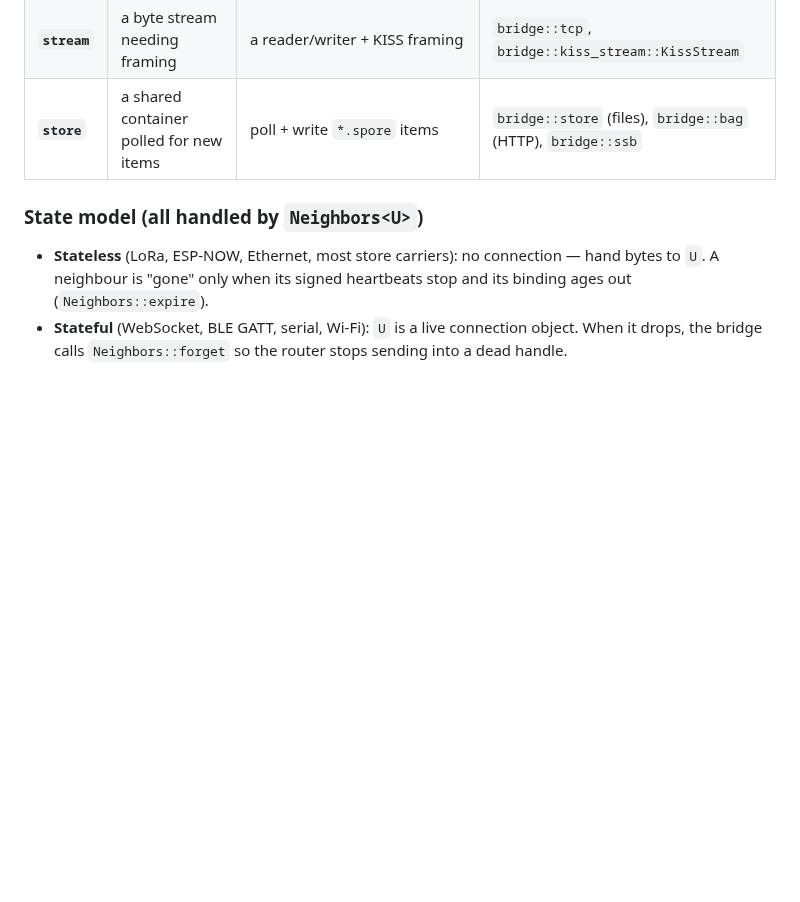
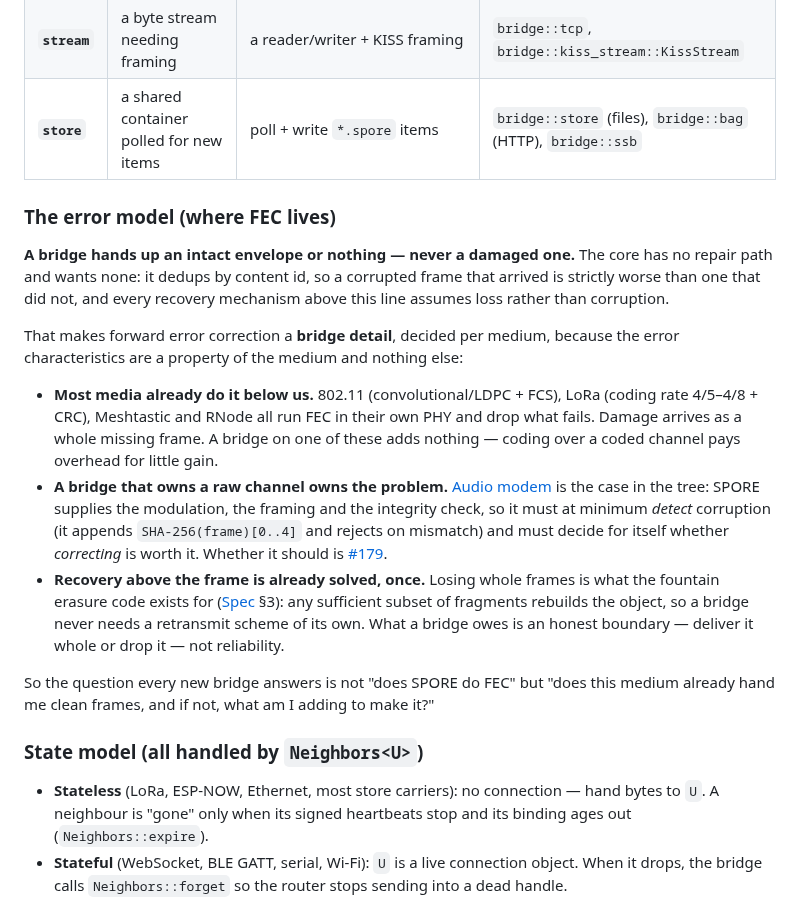
Before and after one commit to sloev/spore, a Markdown page: docs/BRIDGES.md, the part around the change. Drawn GitHub-style; blank space fills up the shorter version.

Commit message:
docs(bridges): FEC is a bridge detail — state the error model once
Generalises what the 802.11 entry says into a rule every bridge answers,
because it is a property of the medium rather than a fact about one bridge.

The invariant: a bridge hands up an intact envelope or nothing, never a
damaged one. The core has no repair path and wants none — it dedups by
content id, so a corrupted frame that arrived is strictly worse than one that
did not, and everything above assumes loss rather than corruption.

Which places FEC at the bridge, per medium:

  - most media already do it below us (802.11, LoRa, Meshtastic, RNode all
    run PHY FEC and drop what fails), so those bridges add nothing;
  - a bridge that owns a raw channel owns the problem — the audio modem
    supplies its own modulation, framing and integrity check, so it must
    detect corruption and decide for itself whether correcting is worth it
    (#179);
  - recovery above the frame is already solved once, by the fountain erasure
    code, so no bridge needs its own retransmit scheme.

The framing that makes this useful: the question a new bridge answers is not
"does SPORE do FEC" but "does this medium already hand me clean frames, and
if not, what am I adding to make it?"

Sits next to the driver forms and the state model, since it is the same kind
of thing — a question every bridge has to have an answer to.

```diff
--- a/docs/BRIDGES.md
+++ b/docs/BRIDGES.md
@@ -286,6 +286,35 @@ else is in the lib.
 | **`dgram`** | fire-and-forget frames to a `U` (or broadcast) | `driver::DatagramTransport` (`recv`/`send`) | `bridge::udp` (~40 lines), `bridge::meshtastic` |
 | **`stream`** | a byte stream needing framing | a reader/writer + KISS framing | `bridge::tcp`, `bridge::kiss_stream::KissStream` |
 | **`store`** | a shared container polled for new items | poll + write `*.spore` items | `bridge::store` (files), `bridge::bag` (HTTP), `bridge::ssb` |
+
+### The error model (where FEC lives)
+
+**A bridge hands up an intact envelope or nothing — never a damaged one.** The
+core has no repair path and wants none: it dedups by content id, so a corrupted
+frame that arrived is strictly worse than one that did not, and every recovery
+mechanism above this line assumes loss rather than corruption.
+
+That makes forward error correction a **bridge detail**, decided per medium,
+because the error characteristics are a property of the medium and nothing else:
+
+- **Most media already do it below us.** 802.11 (convolutional/LDPC + FCS), LoRa
+  (coding rate 4/5–4/8 + CRC), Meshtastic and RNode all run FEC in their own PHY
+  and drop what fails. Damage arrives as a whole missing frame. A bridge on one of
+  these adds nothing — coding over a coded channel pays overhead for little gain.
+- **A bridge that owns a raw channel owns the problem.** [Audio modem](#audio) is
+  the case in the tree: SPORE supplies the modulation, the framing and the
+  integrity check, so it must at minimum *detect* corruption (it appends
+  `SHA-256(frame)[0..4]` and rejects on mismatch) and must decide for itself
+  whether *correcting* is worth it. Whether it should is
+  [#179](https://github.com/sloev/spore/issues/179).
+- **Recovery above the frame is already solved, once.** Losing whole frames is what
+  the fountain erasure code exists for ([Spec](SPEC.md) §3): any sufficient subset of
+  fragments rebuilds the object, so a bridge never needs a retransmit scheme of its
+  own. What a bridge owes is an honest boundary — deliver it whole or drop it — not
+  reliability.
+
+So the question every new bridge answers is not "does SPORE do FEC" but "does this
+medium already hand me clean frames, and if not, what am I adding to make it?"
 
 ### State model (all handled by `Neighbors<U>`)
 
```
